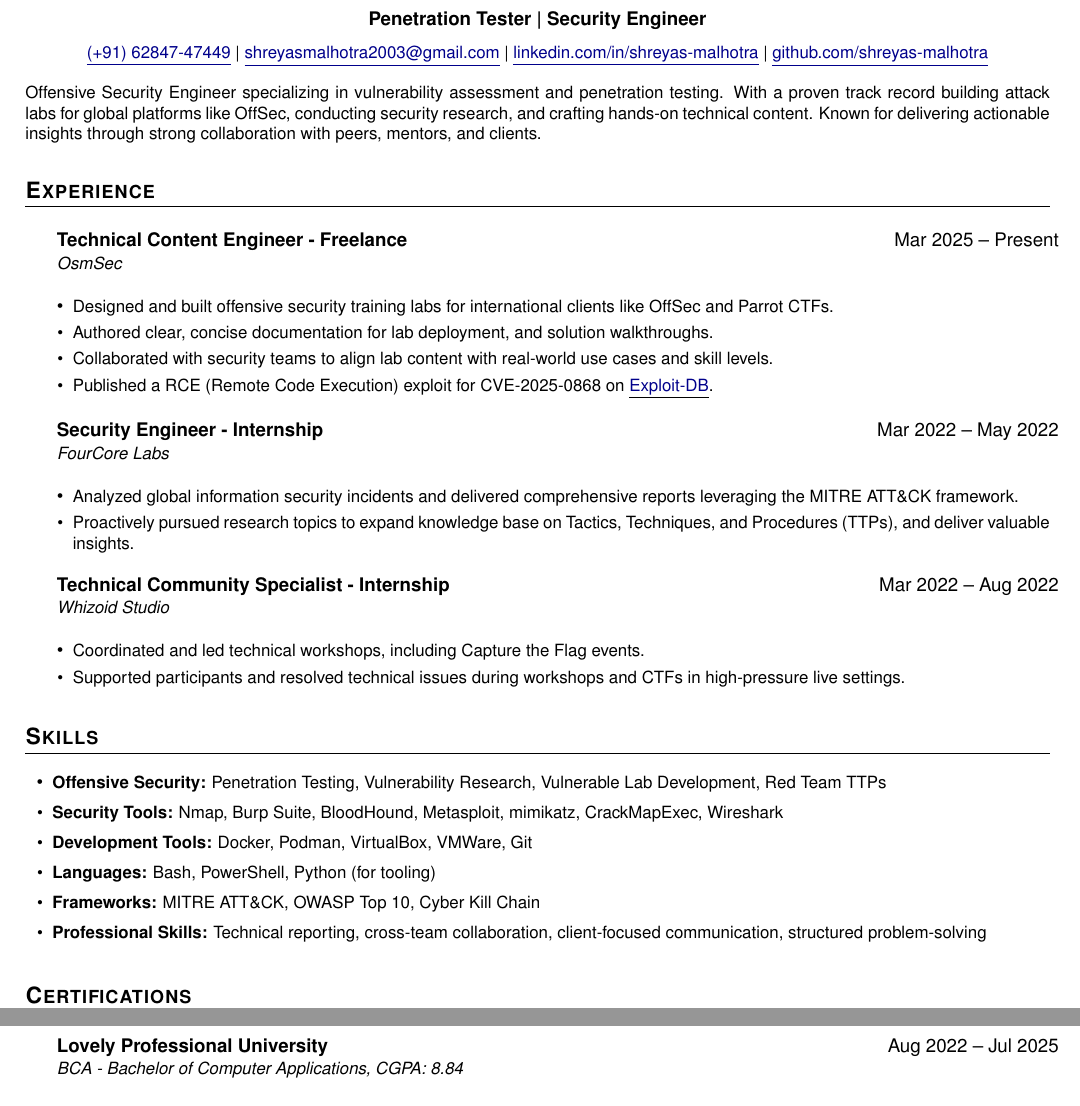
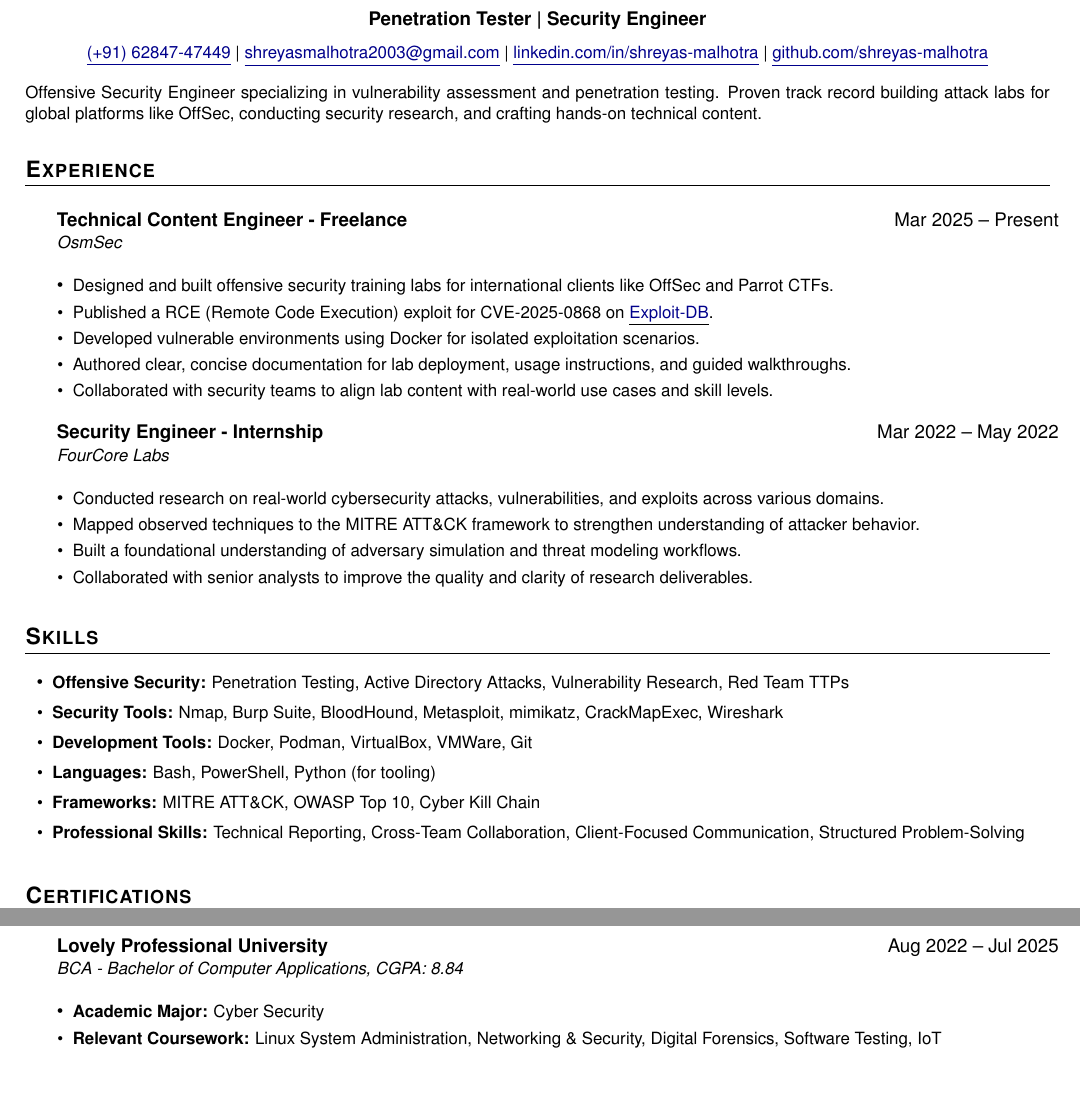
Before and after one commit to shreyas-malhotra/resume, a LaTeX document (main.tex): two parts of the page, joined at a grey line, cut so that both start at the same text, the shorter picture padded with empty space. Compiled offline with pdfLaTeX.

Commit message:
Update main.tex

```diff
--- a/main.tex
+++ b/main.tex
@@ -100,7 +100,7 @@
 %----------SUMMARY----------
 \begin{justify}
 \small{
-Offensive Security Engineer specializing in vulnerability assessment and penetration testing. With a proven track record building attack labs for global platforms like OffSec, conducting security research, and crafting hands-on technical content. Known for delivering actionable insights through strong collaboration with peers, mentors, and clients.
+Offensive Security Engineer specializing in vulnerability assessment and penetration testing. Proven track record building attack labs for global platforms like OffSec, conducting security research, and crafting hands-on technical content.
 }
 \end{justify}
 
@@ -113,37 +113,33 @@ Offensive Security Engineer specializing in vulnerability assessment and penetra
       {OsmSec}{}
       \resumeItemListStart
         \resumeItem{Designed and built offensive security training labs for international clients like OffSec and Parrot CTFs.}
-        \resumeItem{Authored clear, concise documentation for lab deployment, and solution walkthroughs.}
+        \resumeItem{Published a RCE (Remote Code Execution) exploit for CVE-2025-0868 on \underline{\href{https://www.exploit-db.com/exploits/52145}{Exploit-DB}}.}
+        \resumeItem{Developed vulnerable environments using Docker for isolated exploitation scenarios.}
+        \resumeItem{Authored clear, concise documentation for lab deployment, usage instructions, and guided walkthroughs.}
         \resumeItem{Collaborated with security teams to align lab content with real-world use cases and skill levels.}
-        \resumeItem{Published a RCE (Remote Code Execution) exploit for CVE-2025-0868 on \underline{\href{https://www.exploit-db.com/exploits/52145}{Exploit-DB}}.}
       \resumeItemListEnd
 
     \resumeSubheading
       {Security Engineer - Internship}{Mar 2022 -- May 2022}
       {FourCore Labs}{}
       \resumeItemListStart
-        \resumeItem{Analyzed global information security incidents and delivered comprehensive reports leveraging the MITRE ATT\&CK framework.}
-        \resumeItem{Proactively pursued research topics to expand knowledge base on Tactics, Techniques, and Procedures (TTPs), and deliver valuable insights.}
+        \resumeItem{Conducted research on real-world cybersecurity attacks, vulnerabilities, and exploits across various domains.}
+        \resumeItem{Mapped observed techniques to the MITRE ATT\&CK framework to strengthen understanding of attacker behavior.}
+        \resumeItem{Built a foundational understanding of adversary simulation and threat modeling workflows.}
+        \resumeItem{Collaborated with senior analysts to improve the quality and clarity of research deliverables.}
       \resumeItemListEnd
 
-    \resumeSubheading
-      {Technical Community Specialist - Internship}{Mar 2022 -- Aug 2022}
-      {Whizoid Studio}{}
-      \resumeItemListStart
-        \resumeItem{Coordinated and led technical workshops, including Capture the Flag events.}
-    \resumeItem{Supported participants and resolved technical issues during workshops and CTFs in high-pressure live settings.}
-      \resumeItemListEnd
   \resumeSubHeadingListEnd
 
 %-----------SKILLS-----------
 \section{Skills}
 \resumeItemListStart
-  \resumeItem{\textbf{Offensive Security:} Penetration Testing, Vulnerability Research, Vulnerable Lab Development, Red Team TTPs}
+  \resumeItem{\textbf{Offensive Security:} Penetration Testing, Active Directory Attacks, Vulnerability Research, Red Team TTPs}
   \resumeItem{\textbf{Security Tools:} Nmap, Burp Suite, BloodHound, Metasploit, mimikatz, CrackMapExec, Wireshark}
   \resumeItem{\textbf{Development Tools:} Docker, Podman, VirtualBox, VMWare, Git}
   \resumeItem{\textbf{Languages:} Bash, PowerShell, Python (for tooling)}
   \resumeItem{\textbf{Frameworks:} MITRE ATT\&CK, OWASP Top 10, Cyber Kill Chain}
-  \resumeItem{\textbf{Professional Skills:} Technical reporting, cross-team collaboration, client-focused communication, structured problem-solving}
+  \resumeItem{\textbf{Professional Skills:} Technical Reporting, Cross-Team Collaboration, Client-Focused Communication, Structured Problem-Solving}
 \resumeItemListEnd
 
 %-----------CERTIFICATIONS-----------
@@ -174,6 +170,10 @@ Offensive Security Engineer specializing in vulnerability assessment and penetra
     \resumeSubheading
       {Lovely Professional University}{Aug 2022 -- Jul 2025}
       {BCA - Bachelor of Computer Applications, CGPA: 8.84}{}
-  \resumeSubHeadingListEnd
+      \resumeItemListStart
+        \resumeItem{\textbf{Academic Major:} Cyber Security}
+        \resumeItem{\textbf{Relevant Coursework:} Linux System Administration, Networking \& Security, Digital Forensics, Software Testing, IoT}
+      \resumeItemListEnd
+    \resumeSubHeadingListEnd
 
 \end{document}
```
